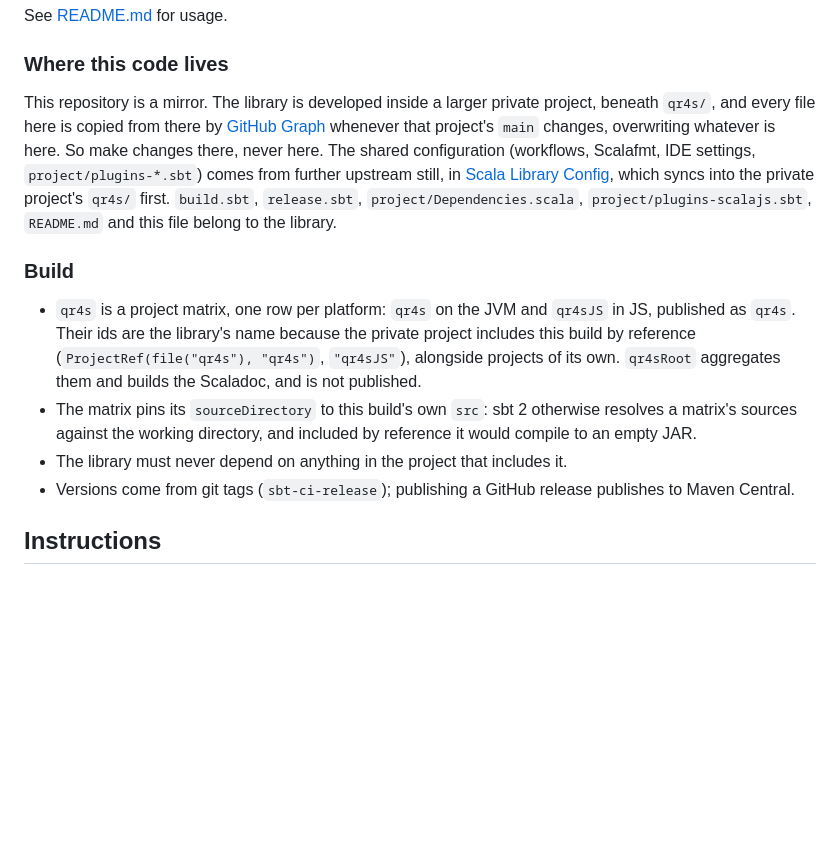
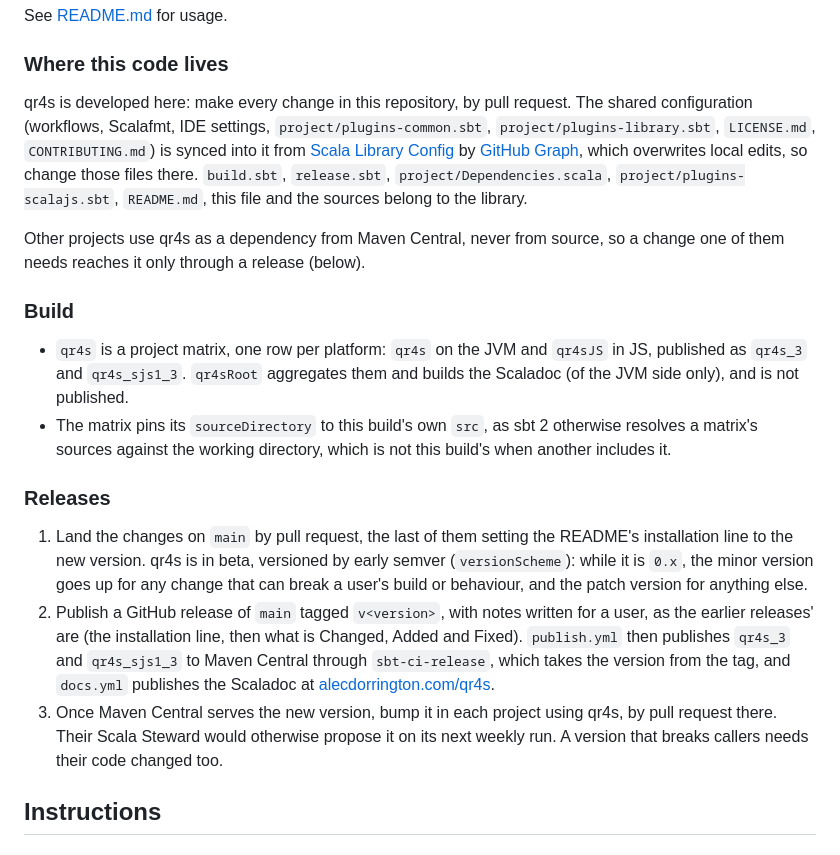
Before and after one commit to SgtSwagrid/qr4s, a Markdown page: CLAUDE.md, the part around the change. Drawn GitHub-style; blank space fills up the shorter version.

Commit message:
[docs] Described qr4s as developed here, with how it is released. (#13)
## Summary

qr4s is now developed in this repository rather than mirrored into it
from a larger private project, and the projects using it take it from
Maven Central. `CLAUDE.md` said otherwise; it now says where changes go
and how a release reaches those projects. The README's installation line
moves to 0.2.0, the release that follows this PR.

## Changes

- `CLAUDE.md`: *Where this code lives* says changes are made here by PR,
with only the shared configuration synced in from Scala Library Config
(and names the files that belong to the library). A new *Releases*
section gives the steps: land the changes, choose the version by early
semver, publish a GitHub release `v<version>` (which `publish.yml` and
`docs.yml` turn into the Maven Central artefacts and the Scaladoc), then
bump the projects using qr4s. *Build* no longer describes another build
including this one by reference, and names the published artefacts.
- `README.md`: the installation line is `0.2.0`.

## Testing

Documentation only; no code or build files changed.

- [ ] Code compiles without errors or warnings (`sbt compile`)
- [ ] Code is formatted correctly (`sbt scalafmtCheckAll`)
- [ ] All unit tests pass (`sbt test`)
- [ ] Additional unit tests added for new functionality (if applicable)

## Notes

- `main` already holds the code 0.2.0 will publish. It breaks callers of
0.1.0 (`path` is `svgPath`, `svg` takes colours and is called `svg()`,
`Correction.correctingAt` and `blocksAt` are `checkCodewords` and
`blocks`), hence a minor version.
- Scala Library Config's own PR moves the configuration sync onto this
repository directly, which brings back the Scala Steward workflow.

🤖 Generated with [Claude Code](https://claude.com/claude-code)

Co-authored-by: Claude Opus 5.5 <noreply@anthropic.com>

```diff
--- a/CLAUDE.md
+++ b/CLAUDE.md
@@ -37,23 +37,35 @@ See [README.md](README.md) for usage.
 
 ### Where this code lives
 
-This repository is a mirror. The library is developed inside a larger private project, beneath `qr4s/`, and every file
-here is copied from there by [GitHub Graph](https://github.com/SgtSwagrid/github-graph) whenever that project's `main`
-changes, overwriting whatever is here. So make changes there, never here. The shared configuration (workflows, Scalafmt, IDE settings, `project/plugins-*.sbt`) comes from further upstream still, in
-[Scala Library Config](https://github.com/SgtSwagrid/scala-library-config), which syncs into the private project's `qr4s/` first.
-`build.sbt`, `release.sbt`, `project/Dependencies.scala`, `project/plugins-scalajs.sbt`, `README.md` and this file
-belong to the library.
+qr4s is developed here: make every change in this repository, by pull request. The shared configuration (workflows,
+Scalafmt, IDE settings, `project/plugins-common.sbt`, `project/plugins-library.sbt`, `LICENSE.md`, `CONTRIBUTING.md`)
+is synced into it from [Scala Library Config](https://github.com/SgtSwagrid/scala-library-config) by
+[GitHub Graph](https://github.com/SgtSwagrid/github-graph), which overwrites local edits, so change those files there.
+`build.sbt`, `release.sbt`, `project/Dependencies.scala`, `project/plugins-scalajs.sbt`, `README.md`, this file and the
+sources belong to the library.
+
+Other projects use qr4s as a dependency from Maven Central, never from source, so a change one of them needs reaches
+it only through a release (below).
 
 ### Build
 
-- `qr4s` is a project matrix, one row per platform: `qr4s` on the JVM and `qr4sJS` in JS, published as `qr4s`. Their
-  ids are the library's name because the private project includes this build by reference
-  (`ProjectRef(file("qr4s"), "qr4s")`, `"qr4sJS"`), alongside projects of its own. `qr4sRoot` aggregates them and
-  builds the Scaladoc, and is not published.
-- The matrix pins its `sourceDirectory` to this build's own `src`: sbt 2 otherwise resolves a matrix's sources against
-  the working directory, and included by reference it would compile to an empty JAR.
-- The library must never depend on anything in the project that includes it.
-- Versions come from git tags (`sbt-ci-release`); publishing a GitHub release publishes to Maven Central.
+- `qr4s` is a project matrix, one row per platform: `qr4s` on the JVM and `qr4sJS` in JS, published as `qr4s_3` and
+  `qr4s_sjs1_3`. `qr4sRoot` aggregates them and builds the Scaladoc (of the JVM side only), and is not published.
+- The matrix pins its `sourceDirectory` to this build's own `src`, as sbt 2 otherwise resolves a matrix's sources
+  against the working directory, which is not this build's when another includes it.
+
+### Releases
+
+1. Land the changes on `main` by pull request, the last of them setting the README's installation line to the new
+   version. qr4s is in beta, versioned by early semver (`versionScheme`): while it is `0.x`, the minor version goes up
+   for any change that can break a user's build or behaviour, and the patch version for anything else.
+2. Publish a GitHub release of `main` tagged `v<version>`, with notes written for a user, as the earlier releases' are
+   (the installation line, then what is Changed, Added and Fixed). `publish.yml` then publishes `qr4s_3` and
+   `qr4s_sjs1_3` to Maven Central through `sbt-ci-release`, which takes the version from the tag, and `docs.yml`
+   publishes the Scaladoc at [alecdorrington.com/qr4s](https://alecdorrington.com/qr4s/).
+3. Once Maven Central serves the new version, bump it in each project using qr4s, by pull request there. Their
+   Scala Steward would otherwise propose it on its next weekly run. A version that breaks callers needs their code
+   changed too.
 
 ## Instructions
 
```
Also changed, not shown: README.md (+1 -1 lines).
